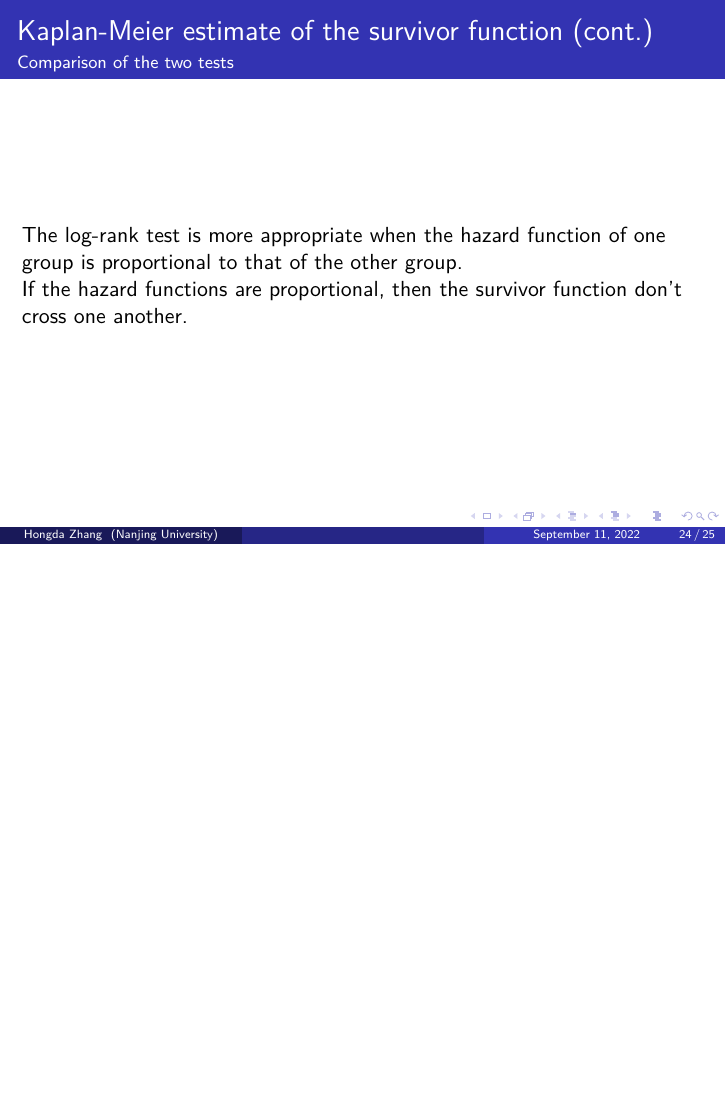
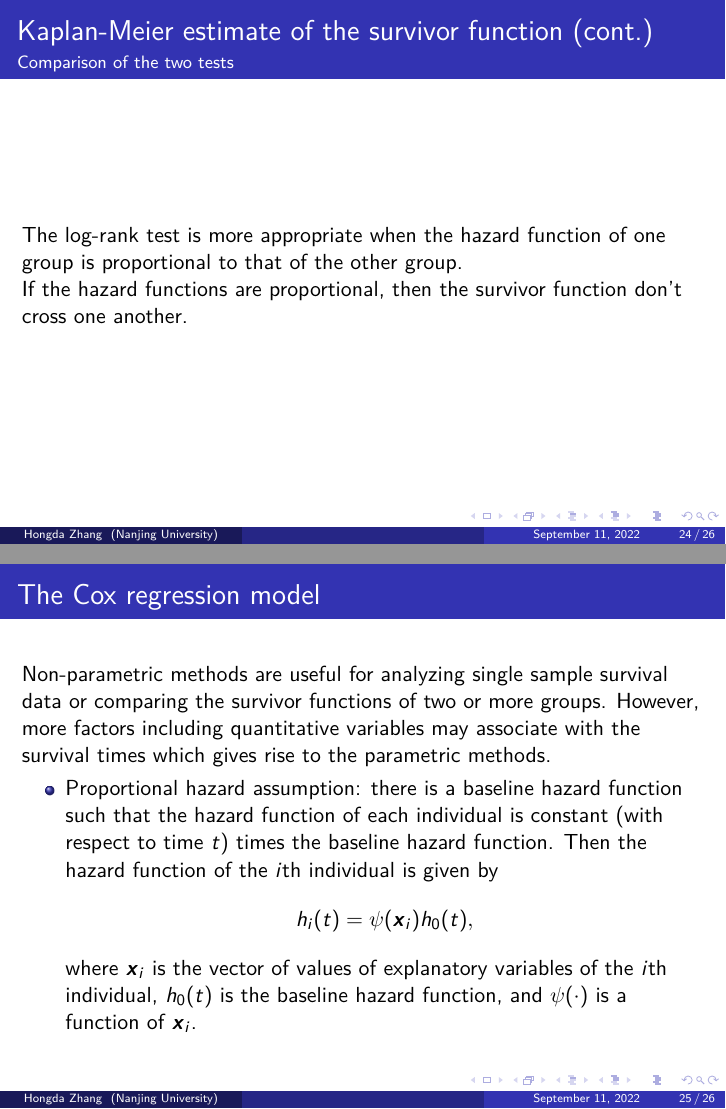
Before and after one commit to HongdaZ/survival, LaTeX slides (survival.tex): page 24 of 25 before the commit and pages 24 and 25 of 26 after it, the two joined at a grey line, the shorter picture padded with empty space. Compiled offline with pdfLaTeX.

Commit message:
Cox regression model

```diff
--- a/survival.tex
+++ b/survival.tex
@@ -426,6 +426,18 @@ ggsurvplot( km_sex,
 		If the hazard functions are proportional, then the survivor function don't cross one another.
 	\end{frame}
 
+	\begin{frame}
+		\frametitle{The Cox regression model}
+		Non-parametric methods are useful for analyzing single sample survival data or comparing the survivor functions of two or more groups. However, more factors including quantitative variables may associate with the survival times which gives rise to the parametric methods.
+		\begin{itemize}
+			\item Proportional hazard assumption:
+			there is a baseline hazard function such that the hazard function of each individual is constant (with respect to time $t$) times the baseline hazard function.
+			Then the hazard function of the $i$th individual is given by
+			\[ h_i( t ) = \psi( \boldsymbol{ x }_i )h_0( t ), \]
+			where $\boldsymbol{ x }_i$ is the vector of values of explanatory variables of the $i$th individual, $h_0( t )$ is the baseline hazard function, and $\psi( \cdot )$ is a function of $\boldsymbol{ x }_i$.
+		\end{itemize}
+	\end{frame}
+
 	\begin{frame}[allowframebreaks]
 		\begin{singlespace}
 			\interlinepenalty=10000	% prevents bib items from splitting across pages
```
Also changed, not shown: 1 other file.
